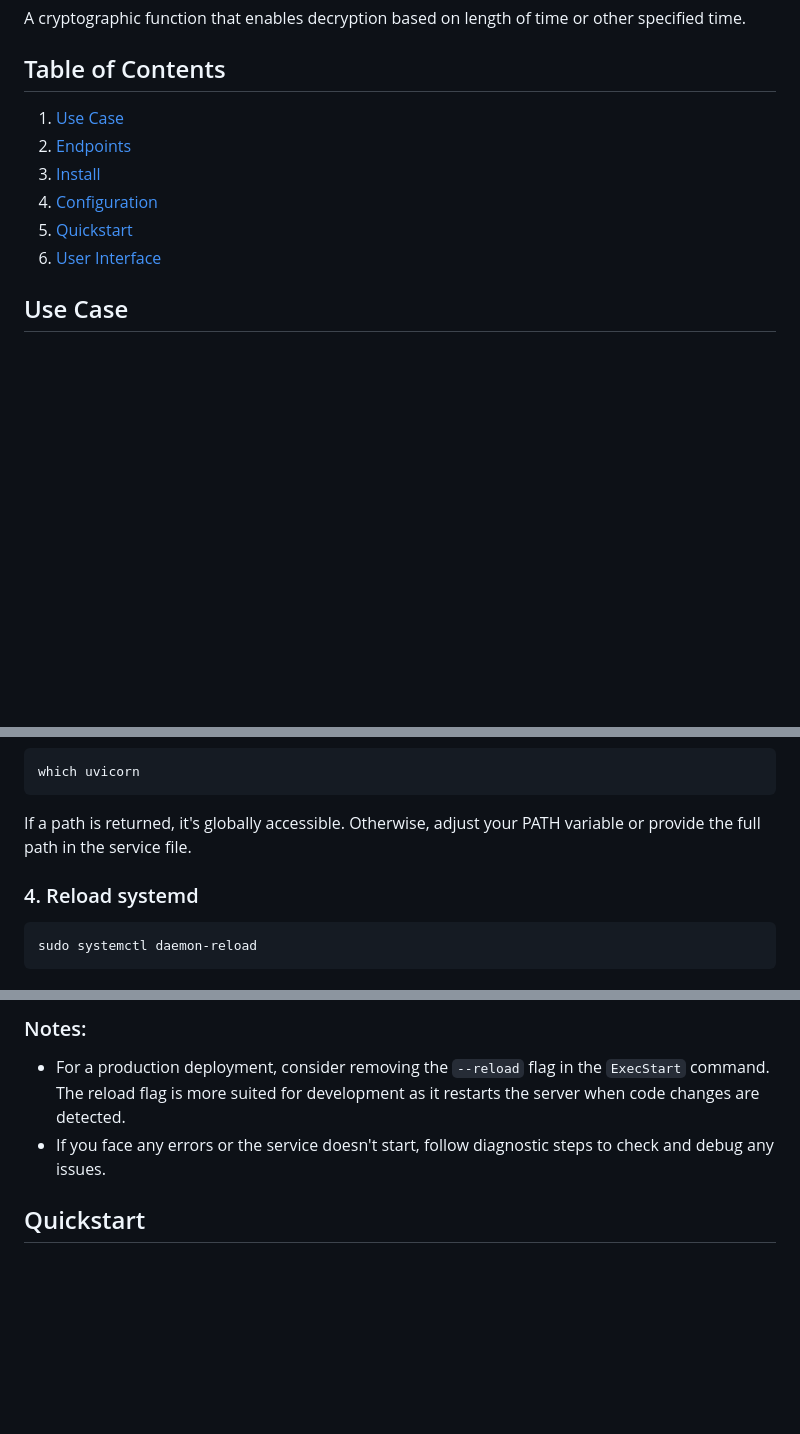
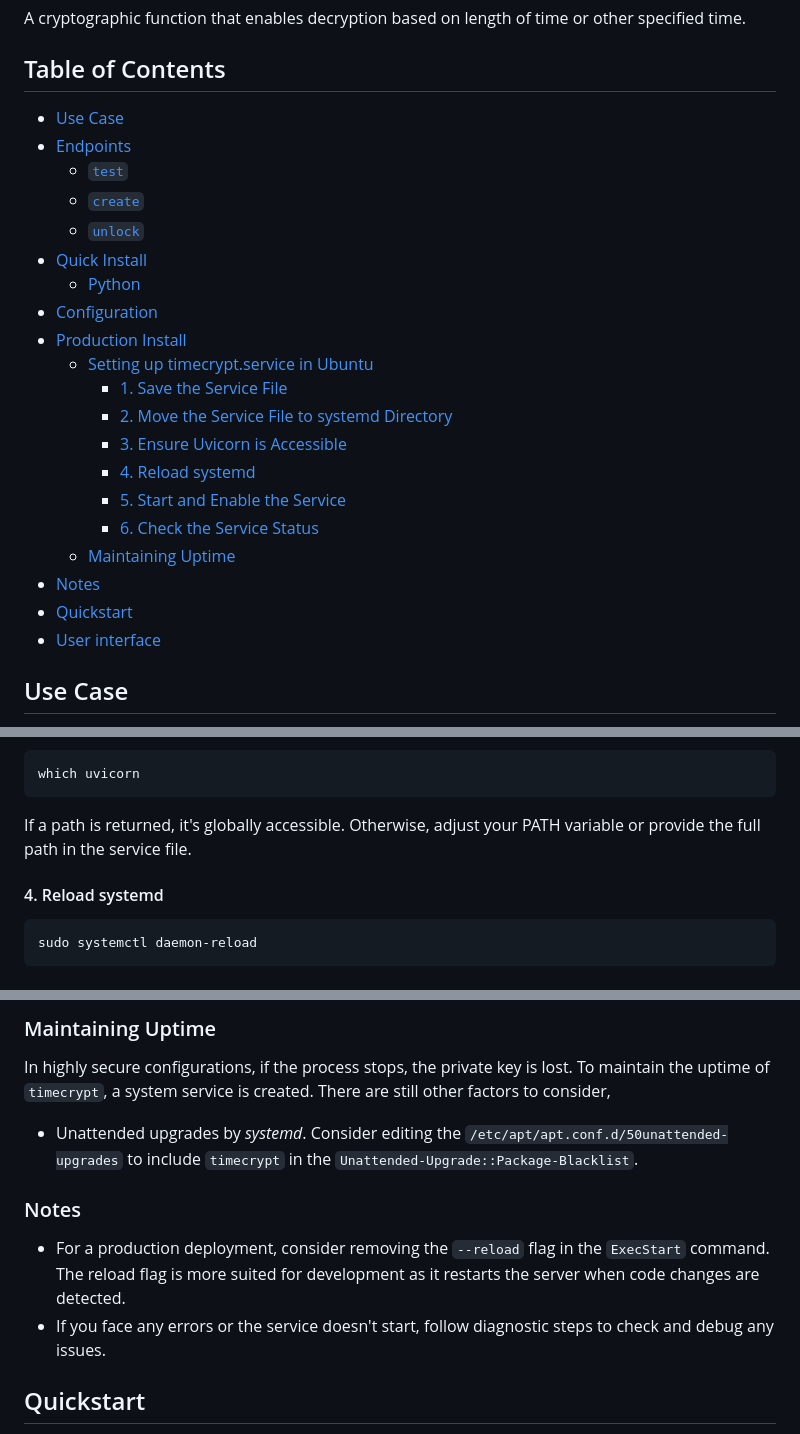
Before and after one commit to hammad93/time_crypt, a Markdown page: README.md, 3 parts joined by grey strips. Rendered like a GitHub page; blank space fills up the shorter version.

Commit message:
Include uptime configuration for issue #21 and update table of contents

````diff
--- a/README.md
+++ b/README.md
@@ -3,12 +3,27 @@ A cryptographic function that enables decryption based on length of time or othe
 
 ## Table of Contents
 
-1. [Use Case](#use-case)
-2. [Endpoints](#endpoints)
-3. [Install](#install)
-4. [Configuration](#configuration)
-5. [Quickstart](#quickstart)
-6. [User Interface](#user-interface)
+- [Use Case](#use-case)
+- [Endpoints](#endpoints)
+  - [`test`](#test)
+  - [`create`](#create)
+  - [`unlock`](#unlock)
+- [Quick Install](#quick-install)
+  - [Python](#python)
+- [Configuration](#configuration)
+- [Production Install](#production-install)
+  - [Setting up timecrypt.service in Ubuntu](#setting-up-timecryptservice-in-ubuntu)
+    - [1. Save the Service File](#1-save-the-service-file)
+    - [2. Move the Service File to systemd Directory](#2-move-the-service-file-to-systemd-directory)
+    - [3. Ensure Uvicorn is Accessible](#3-ensure-uvicorn-is-accessible)
+    - [4. Reload systemd](#4-reload-systemd)
+    - [5. Start and Enable the Service](#5-start-and-enable-the-service)
+    - [6. Check the Service Status](#6-check-the-service-status)
+  - [Maintaining Uptime](#maintaining-uptime)
+- [Notes](#notes)
+- [Quickstart](#quickstart)
+- [User interface](#user-interface)
+
 
 ## Use Case
 There is a secret you want exposed only after a certain amount of time or at an exact date and time. You do not want yourself or anyone else to know this secret until we have reached this time-based requirement.
@@ -100,7 +117,8 @@ sudo cp timecrypt.service /etc/systemd/system/
 which uvicorn
-</pre>
-<p>If a path is returned, it's globally accessible. Otherwise, adjust your PATH variable or provide the full path in the service file.</p>
+```
 
-<h3>4. Reload systemd</h3>
-<pre>
+If a path is returned, it's globally accessible. Otherwise, adjust your PATH variable or provide the full path in the service file.
+
+#### 4. Reload systemd
+```
 sudo systemctl daemon-reload
@@ -124,9 +142,13 @@ sudo systemctl status timecrypt.service
 
-<h3>Notes:</h3>
-<ul>
-<li>For a production deployment, consider removing the <code>--reload</code> flag in the <code>ExecStart</code> command. The reload flag is more suited for development as it restarts the server when code changes are detected.</li>
-<li>If you face any errors or the service doesn't start, follow diagnostic steps to check and debug any issues.</li>
-</ul>
+### Maintaining Uptime
+
+In highly secure configurations, if the process stops, the private key is lost. To maintain the uptime of `timecrypt`, a system service is created. There are still other factors to consider,
+- Unattended upgrades by _systemd_. Consider editing the `/etc/apt/apt.conf.d/50unattended-upgrades` to include `timecrypt` in the `Unattended-Upgrade::Package-Blacklist`.
+
+### Notes
+
+- For a production deployment, consider removing the `--reload` flag in the `ExecStart` command. The reload flag is more suited for development as it restarts the server when code changes are detected.
+- If you face any errors or the service doesn't start, follow diagnostic steps to check and debug any issues.
 
 
 ## Quickstart
````
Also changed, not shown: other parts of README.md (+27 -25 lines).
